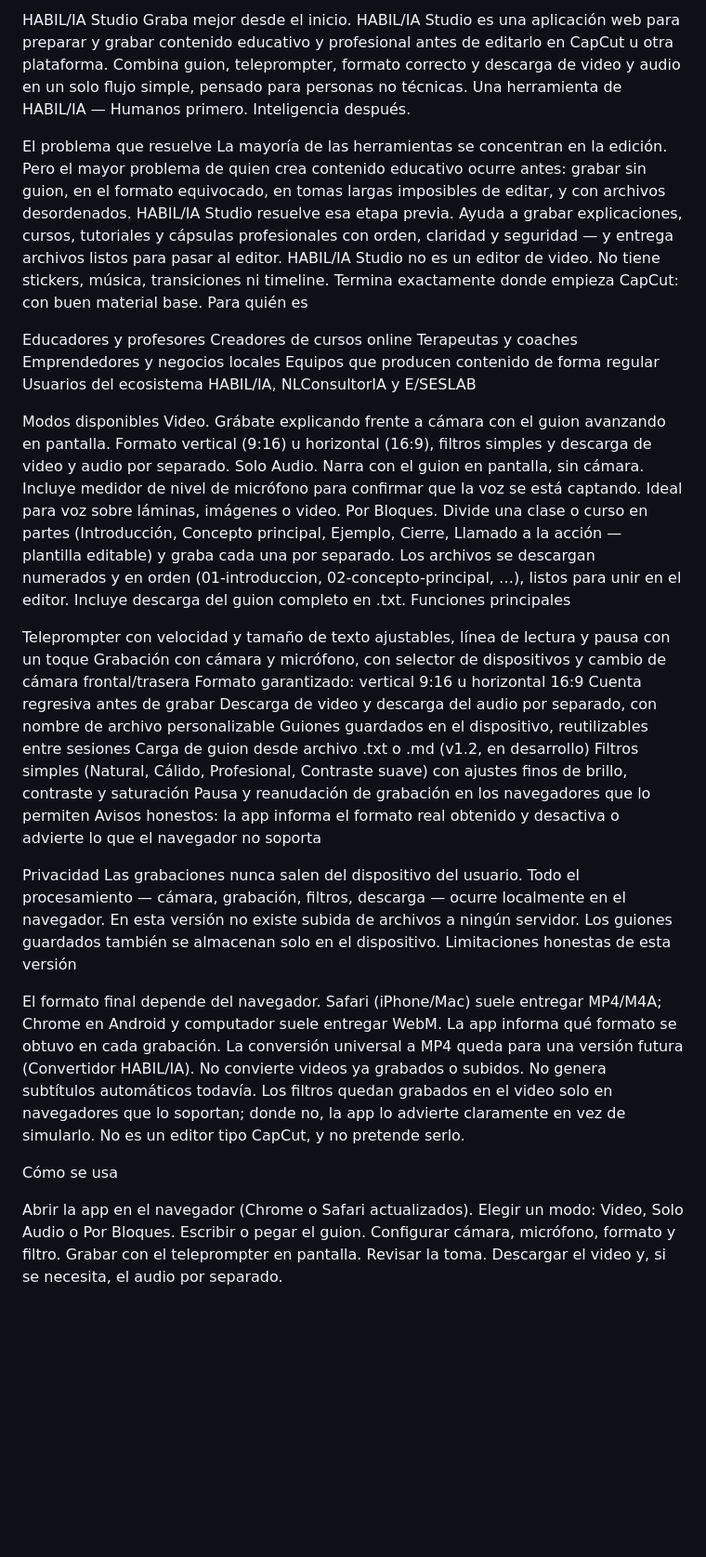
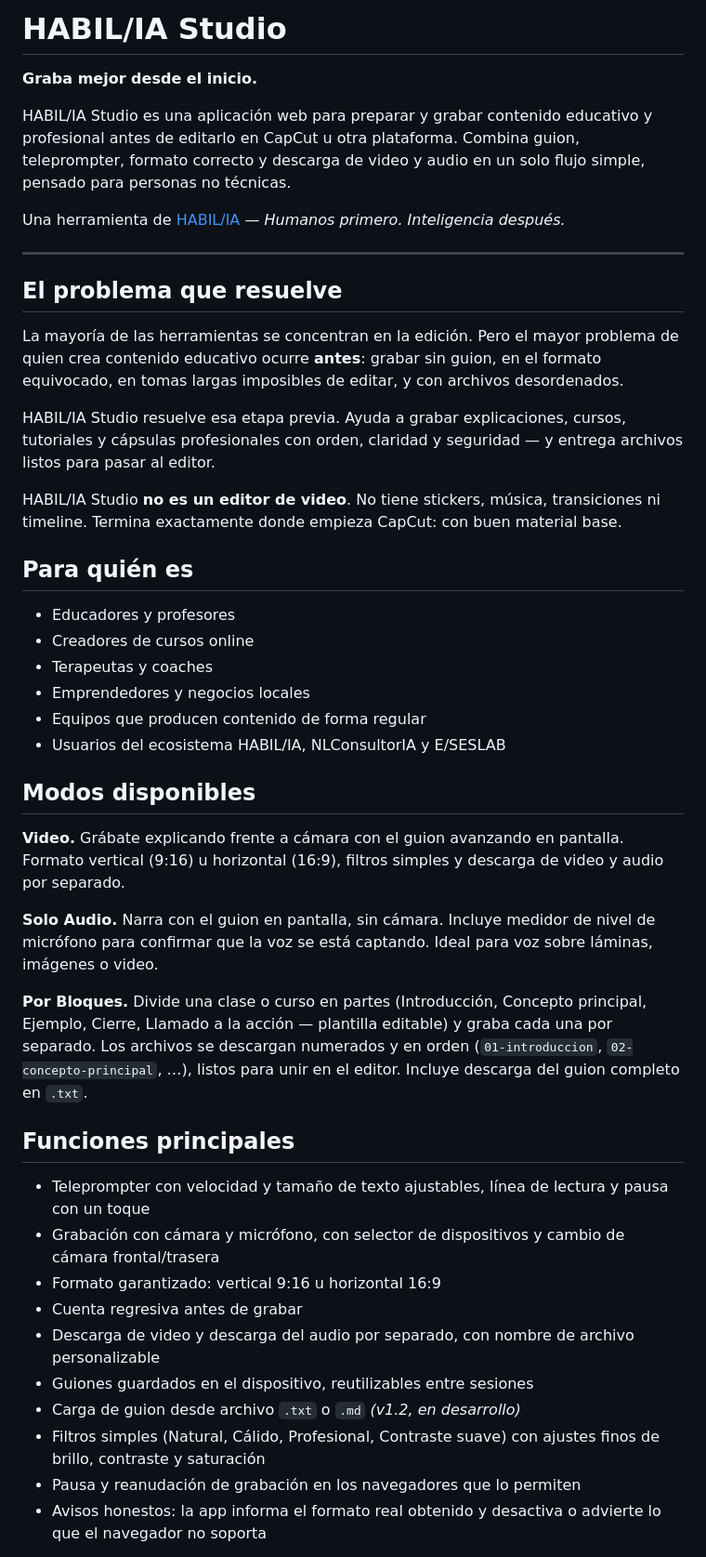
Before and after one commit to VanessaNarvaezL/habilia-apps, a Markdown page: README.md, the part around one of its changes. Shown at 93% size. GitHub-like rendering; blank space fills up the shorter version.

Commit message:
Revise README.md for improved structure and content
Updated README to enhance formatting and clarity.

```diff
--- a/README.md
+++ b/README.md
@@ -1,55 +1,48 @@
-HABIL/IA Studio
-Graba mejor desde el inicio.
+# HABIL/IA Studio
+
+**Graba mejor desde el inicio.**
+
 HABIL/IA Studio es una aplicación web para preparar y grabar contenido educativo y profesional antes de editarlo en CapCut u otra plataforma. Combina guion, teleprompter, formato correcto y descarga de video y audio en un solo flujo simple, pensado para personas no técnicas.
-Una herramienta de HABIL/IA — Humanos primero. Inteligencia después.
 
-El problema que resuelve
-La mayoría de las herramientas se concentran en la edición. Pero el mayor problema de quien crea contenido educativo ocurre antes: grabar sin guion, en el formato equivocado, en tomas largas imposibles de editar, y con archivos desordenados.
+Una herramienta de [HABIL/IA](https://habilia-apps.vercel.app) — *Humanos primero. Inteligencia después.*
+
+---
+
+## El problema que resuelve
+
+La mayoría de las herramientas se concentran en la edición. Pero el mayor problema de quien crea contenido educativo ocurre **antes**: grabar sin guion, en el formato equivocado, en tomas largas imposibles de editar, y con archivos desordenados.
+
 HABIL/IA Studio resuelve esa etapa previa. Ayuda a grabar explicaciones, cursos, tutoriales y cápsulas profesionales con orden, claridad y seguridad — y entrega archivos listos para pasar al editor.
-HABIL/IA Studio no es un editor de video. No tiene stickers, música, transiciones ni timeline. Termina exactamente donde empieza CapCut: con buen material base.
-Para quién es
 
-Educadores y profesores
-Creadores de cursos online
-Terapeutas y coaches
-Emprendedores y negocios locales
-Equipos que producen contenido de forma regular
-Usuarios del ecosistema HABIL/IA, NLConsultorIA y E/SESLAB
+HABIL/IA Studio **no es un editor de video**. No tiene stickers, música, transiciones ni timeline. Termina exactamente donde empieza CapCut: con buen material base.
 
-Modos disponibles
-Video. Grábate explicando frente a cámara con el guion avanzando en pantalla. Formato vertical (9:16) u horizontal (16:9), filtros simples y descarga de video y audio por separado.
-Solo Audio. Narra con el guion en pantalla, sin cámara. Incluye medidor de nivel de micrófono para confirmar que la voz se está captando. Ideal para voz sobre láminas, imágenes o video.
-Por Bloques. Divide una clase o curso en partes (Introducción, Concepto principal, Ejemplo, Cierre, Llamado a la acción — plantilla editable) y graba cada una por separado. Los archivos se descargan numerados y en orden (01-introduccion, 02-concepto-principal, …), listos para unir en el editor. Incluye descarga del guion completo en .txt.
-Funciones principales
+## Para quién es
 
-Teleprompter con velocidad y tamaño de texto ajustables, línea de lectura y pausa con un toque
-Grabación con cámara y micrófono, con selector de dispositivos y cambio de cámara frontal/trasera
-Formato garantizado: vertical 9:16 u horizontal 16:9
-Cuenta regresiva antes de grabar
-Descarga de video y descarga del audio por separado, con nombre de archivo personalizable
-Guiones guardados en el dispositivo, reutilizables entre sesiones
-Carga de guion desde archivo .txt o .md (v1.2, en desarrollo)
-Filtros simples (Natural, Cálido, Profesional, Contraste suave) con ajustes finos de brillo, contraste y saturación
-Pausa y reanudación de grabación en los navegadores que lo permiten
-Avisos honestos: la app informa el formato real obtenido y desactiva o advierte lo que el navegador no soporta
+- Educadores y profesores
+- Creadores de cursos online
+- Terapeutas y coaches
+- Emprendedores y negocios locales
+- Equipos que producen contenido de forma regular
+- Usuarios del ecosistema HABIL/IA, NLConsultorIA y E/SESLAB
 
-Privacidad
-Las grabaciones nunca salen del dispositivo del usuario. Todo el procesamiento — cámara, grabación, filtros, descarga — ocurre localmente en el navegador. En esta versión no existe subida de archivos a ningún servidor. Los guiones guardados también se almacenan solo en el dispositivo.
-Limitaciones honestas de esta versión
+## Modos disponibles
 
-El formato final depende del navegador. Safari (iPhone/Mac) suele entregar MP4/M4A; Chrome en Android y computador suele entregar WebM. La app informa qué formato se obtuvo en cada grabación.
-La conversión universal a MP4 queda para una versión futura (Convertidor HABIL/IA).
-No convierte videos ya grabados o subidos.
-No genera subtítulos automáticos todavía.
-Los filtros quedan grabados en el video solo en navegadores que lo soportan; donde no, la app lo advierte claramente en vez de simularlo.
-No es un editor tipo CapCut, y no pretende serlo.
+**Video.** Grábate explicando frente a cámara con el guion avanzando en pantalla. Formato vertical (9:16) u horizontal (16:9), filtros simples y descarga de video y audio por separado.
 
-Cómo se usa
+**Solo Audio.** Narra con el guion en pantalla, sin cámara. Incluye medidor de nivel de micrófono para confirmar que la voz se está captando. Ideal para voz sobre láminas, imágenes o video.
 
-Abrir la app en el navegador (Chrome o Safari actualizados).
-Elegir un modo: Video, Solo Audio o Por Bloques.
-Escribir o pegar el guion.
-Configurar cámara, micrófono, formato y filtro.
-Grabar con el teleprompter en pantalla.
-Revisar la toma.
-Descargar el video y, si se necesita, el audio por separado.
+**Por Bloques.** Divide una clase o curso en partes (Introducción, Concepto principal, Ejemplo, Cierre, Llamado a la acción — plantilla editable) y graba cada una por separado. Los archivos se descargan numerados y en orden (`01-introduccion`, `02-concepto-principal`, …), listos para unir en el editor. Incluye descarga del guion completo en `.txt`.
+
+## Funciones principales
+
+- Teleprompter con velocidad y tamaño de texto ajustables, línea de lectura y pausa con un toque
+- Grabación con cámara y micrófono, con selector de dispositivos y cambio de cámara frontal/trasera
+- Formato garantizado: vertical 9:16 u horizontal 16:9
+- Cuenta regresiva antes de grabar
+- Descarga de video y descarga del audio por separado, con nombre de archivo personalizable
+- Guiones guardados en el dispositivo, reutilizables entre sesiones
+- Carga de guion desde archivo `.txt` o `.md` *(v1.2, en desarrollo)*
+- Filtros simples (Natural, Cálido, Profesional, Contraste suave) con ajustes finos de brillo, contraste y saturación
+- Pausa y reanudación de grabación en los navegadores que lo permiten
+- Avisos honestos: la app informa el formato real obtenido y desactiva o advierte lo que el navegador no soporta
+
```
Also changed, not shown: other parts of README.md (+45 -11 lines).
